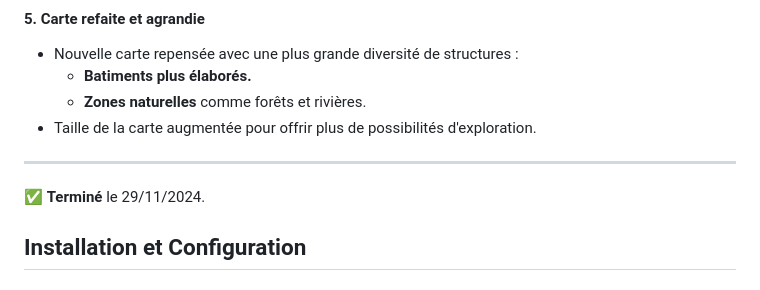
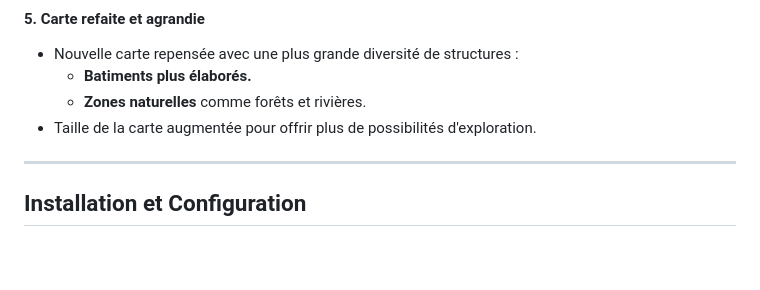
Before and after one commit to etiennehrn/JavaProjectEcosytem, a Markdown page: README.md, the part around the change. Drawn GitHub-style; blank space fills up the shorter version.

Commit message:
Modification Readme pour Jalon 4 bis

```diff
--- a/README.md
+++ b/README.md
@@ -136,7 +136,6 @@ git
 
 ---
 
-✅ **Terminé** le 29/11/2024.
 
 
 ## Installation et Configuration
```
